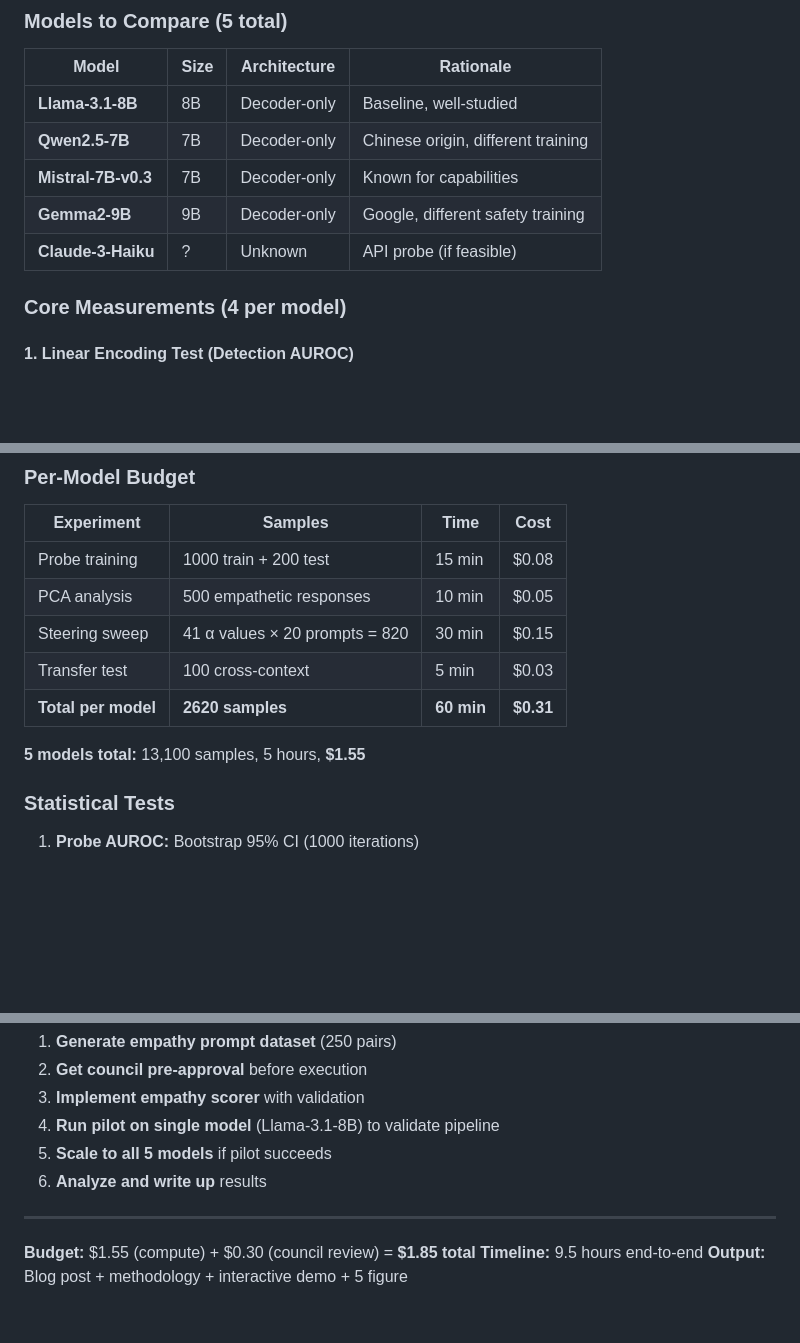
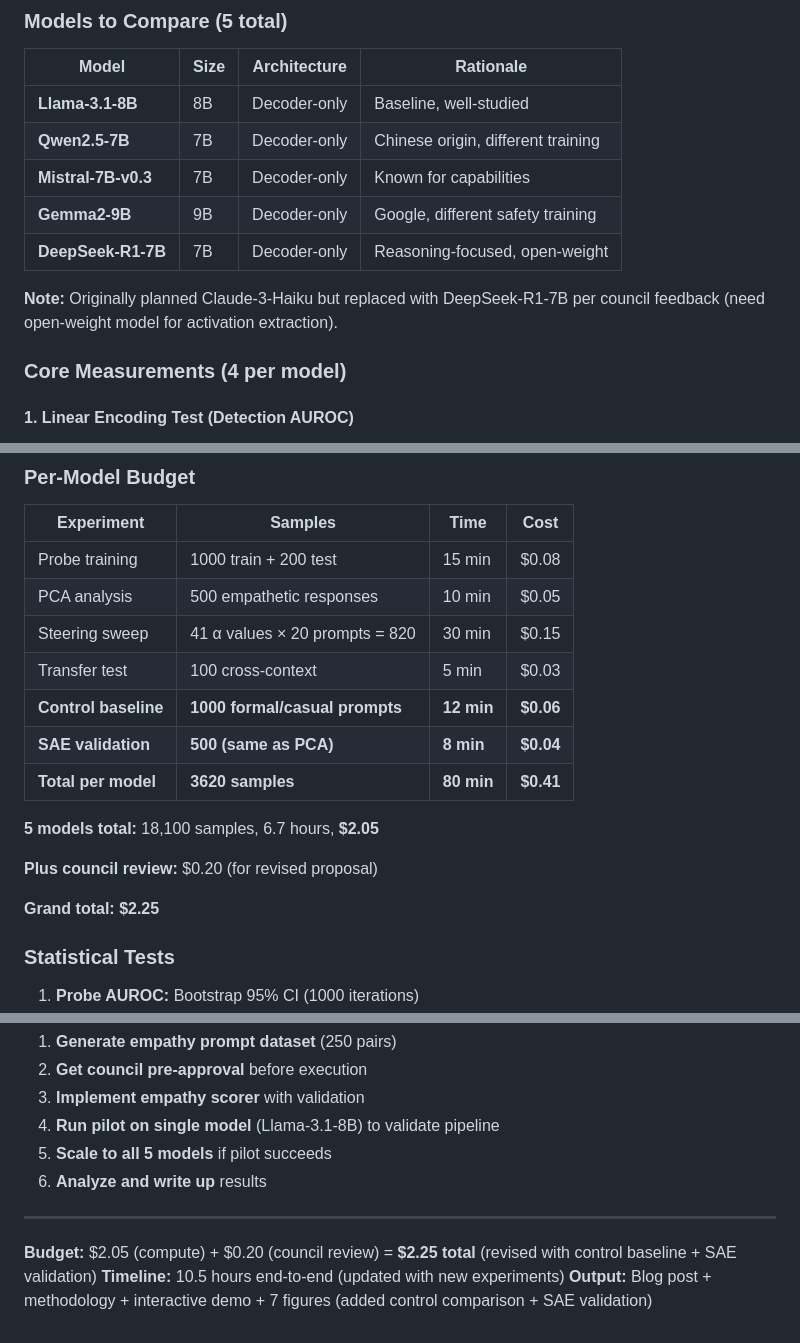
Before and after one commit to marcosantar93/crystallized-safety, a Markdown page: experiments/empathy_geometry_proposal.md, 3 parts joined by grey strips. Drawn GitHub-style; blank space fills up the shorter version.

```diff
--- a/experiments/empathy_geometry_proposal.md
+++ b/experiments/empathy_geometry_proposal.md
@@ -26,7 +32,9 @@ This would manifest as:
 | **Qwen2.5-7B** | 7B | Decoder-only | Chinese origin, different training |
 | **Mistral-7B-v0.3** | 7B | Decoder-only | Known for capabilities |
 | **Gemma2-9B** | 9B | Decoder-only | Google, different safety training |
-| **Claude-3-Haiku** | ? | Unknown | API probe (if feasible) |
+| **DeepSeek-R1-7B** | 7B | Decoder-only | Reasoning-focused, open-weight |
+
+**Note:** Originally planned Claude-3-Haiku but replaced with DeepSeek-R1-7B per council feedback (need open-weight model for activation extraction).
 
 ### Core Measurements (4 per model)
 
@@ -207,9 +250,15 @@ Where:
 | PCA analysis | 500 empathetic responses | 10 min | $0.05 |
 | Steering sweep | 41 α values × 20 prompts = 820 | 30 min | $0.15 |
 | Transfer test | 100 cross-context | 5 min | $0.03 |
-| **Total per model** | **2620 samples** | **60 min** | **$0.31** |
+| **Control baseline** | **1000 formal/casual prompts** | **12 min** | **$0.06** |
+| **SAE validation** | **500 (same as PCA)** | **8 min** | **$0.04** |
+| **Total per model** | **3620 samples** | **80 min** | **$0.41** |
 
-**5 models total:** 13,100 samples, 5 hours, **$1.55**
+**5 models total:** 18,100 samples, 6.7 hours, **$2.05**
+
+**Plus council review:** $0.20 (for revised proposal)
+
+**Grand total:** **$2.25**
 
 ### Statistical Tests
 
@@ -398,6 +447,6 @@ else:
 
 ---
 
-**Budget:** $1.55 (compute) + $0.30 (council review) = **$1.85 total**
-**Timeline:** 9.5 hours end-to-end
-**Output:** Blog post + methodology + interactive demo + 5 figure
+**Budget:** $2.05 (compute) + $0.20 (council review) = **$2.25 total** (revised with control baseline + SAE validation)
+**Timeline:** 10.5 hours end-to-end (updated with new experiments)
+**Output:** Blog post + methodology + interactive demo + 7 figures (added control comparison + SAE validation)
```
Also changed, not shown: other parts of experiments/empathy_geometry_proposal.md (+43 -2 lines).
